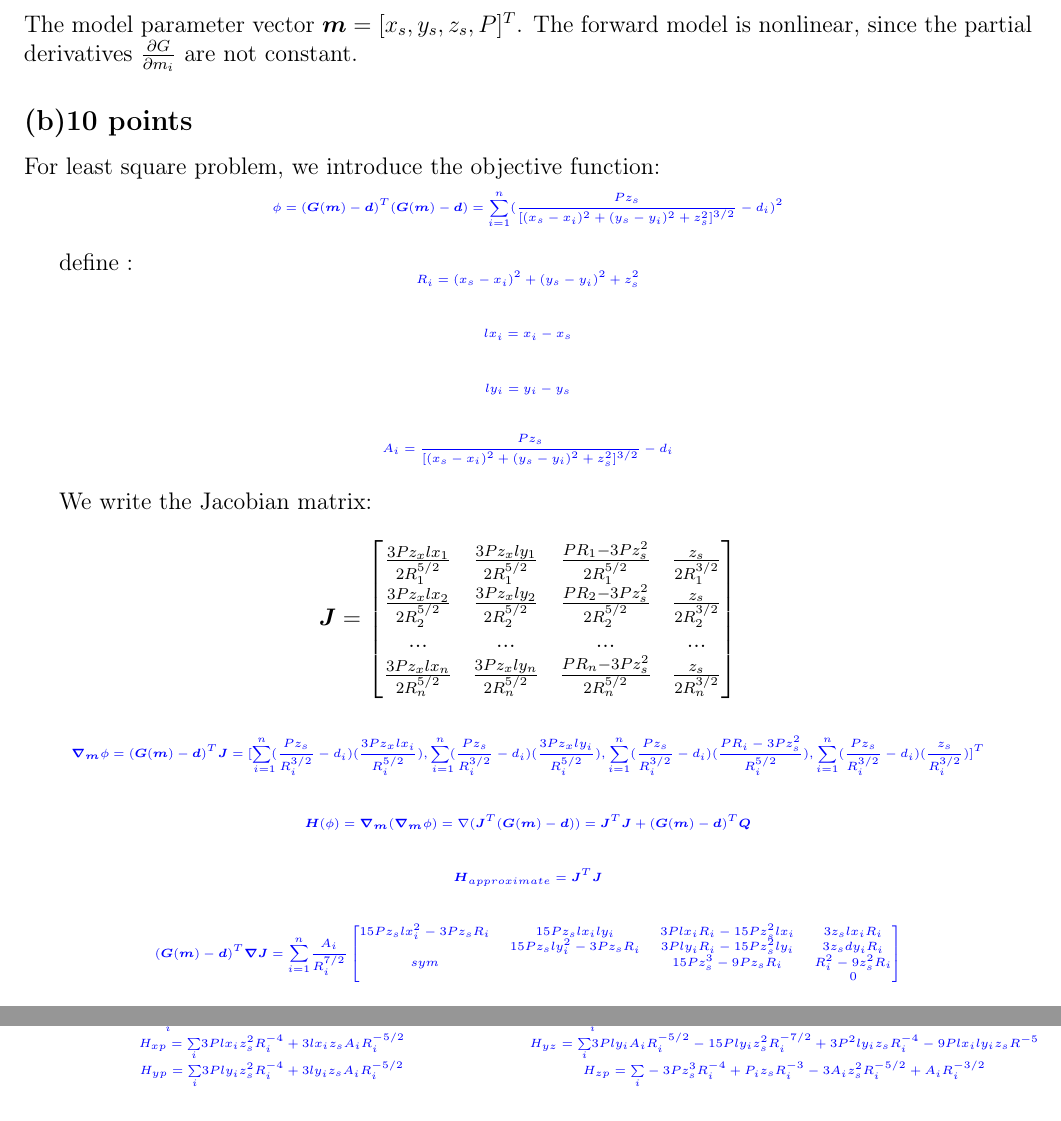
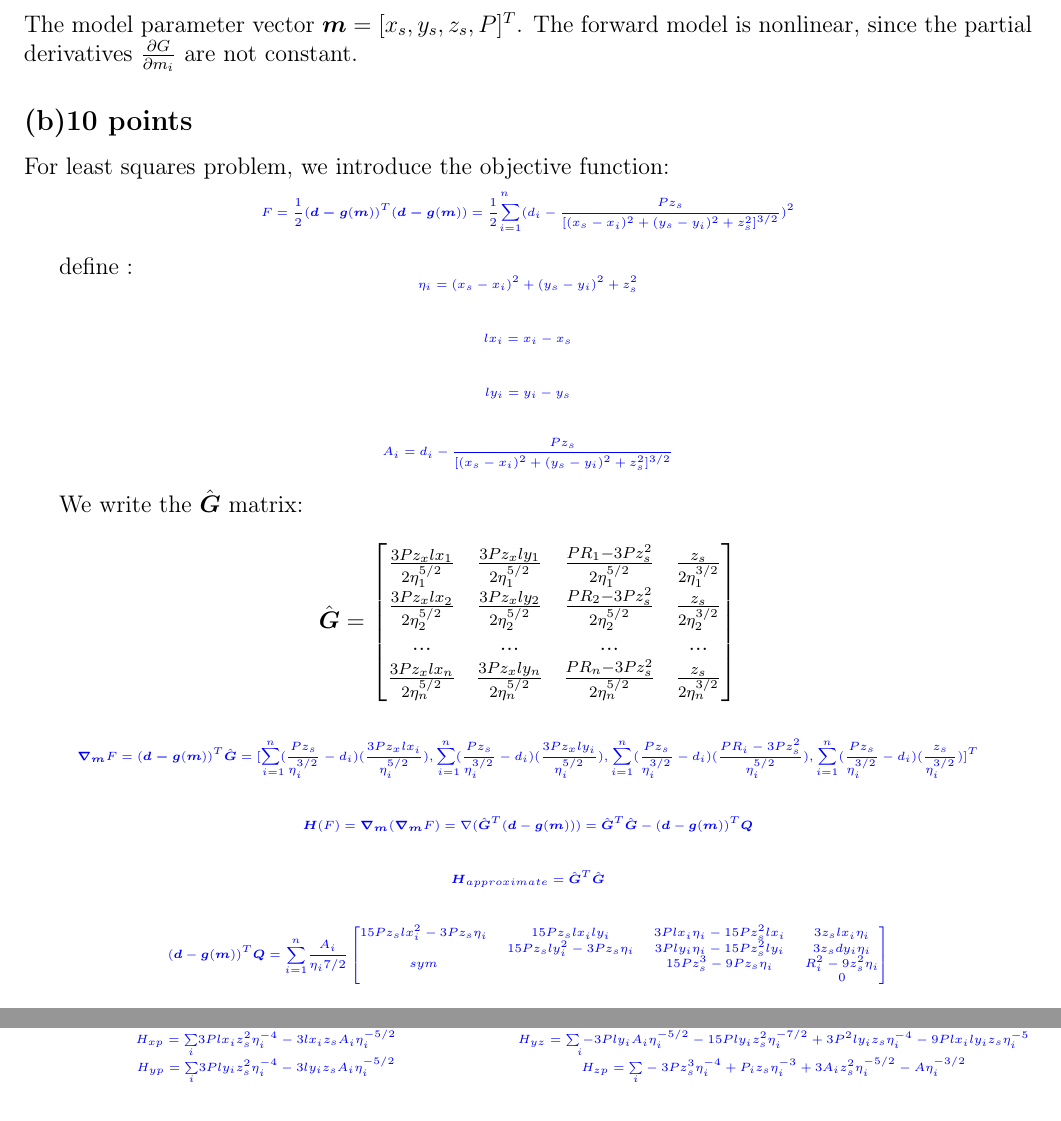
Before and after one commit to kbai/asdfgh, a LaTeX problem sheet (HW2/hw2_solutions_ma.tex): two parts of page 1 of 6, joined at a grey line, cut so that both start at the same text. Compiled offline with pdfLaTeX.

Commit message:
HW2Q1 modified

```diff
--- a/HW2/hw2_solutions_ma.tex
+++ b/HW2/hw2_solutions_ma.tex
@@ -80,17 +80,17 @@ are not constant.
 
 \subsection*{(b)10 points}
 
-For least square problem, we introduce the objective function:
+For least squares problem, we introduce the objective function:
 
 \textcolor{blue}{\tiny{}
 \[
-\phi=(\boldsymbol{G}(\boldsymbol{m})-\boldsymbol{d})^{T}(\boldsymbol{G}(\boldsymbol{m})-\boldsymbol{d})=\underset{}{\overset{n}{\underset{i=1}{\sum}}(\frac{Pz_{s}}{[(x_{s}-x_{i})^{2}+(y_{s}-y_{i})^{2}+z_{s}^{2}]^{3/2}}-d_{i})^{2}}
+F=\frac{1}{2}(\boldsymbol{d-g}(\boldsymbol{m}))^{T}(\boldsymbol{d-g}(\boldsymbol{m}))=\underset{}{\overset{n}{\frac{1}{2}\underset{i=1}{\sum}}(d_{i}-\frac{Pz_{s}}{[(x_{s}-x_{i})^{2}+(y_{s}-y_{i})^{2}+z_{s}^{2}]^{3/2}})^{2}}
 \]
 }{\tiny \par}
 
 define : \textcolor{blue}{\tiny{}
 \[
-R_{i}=(x_{s}-x_{i})^{2}+(y_{s}-y_{i})^{2}+z_{s}^{2}
+\eta_{i}=(x_{s}-x_{i})^{2}+(y_{s}-y_{i})^{2}+z_{s}^{2}
 \]
  }{\tiny \par}
 
@@ -108,47 +108,47 @@ ly_{i}=y_{i}-y_{s}
 
 \textcolor{blue}{\tiny{}
 \[
-A_{i}=\frac{Pz_{s}}{[(x_{s}-x_{i})^{2}+(y_{s}-y_{i})^{2}+z_{s}^{2}]^{3/2}}-d_{i}
+A_{i}=d_{i}-\frac{Pz_{s}}{[(x_{s}-x_{i})^{2}+(y_{s}-y_{i})^{2}+z_{s}^{2}]^{3/2}}
 \]
 }{\tiny \par}
 
-We write the Jacobian matrix: \textcolor{blue}{\tiny{}
+We write the $\hat{\boldsymbol{G}}$ matrix: \textcolor{blue}{\tiny{}
 \[
-\boldsymbol{J}=\boldsymbol{\nabla}_{\boldsymbol{m}}G=\frac{\partial G_{i}}{\partial m_{j}}
+\hat{\boldsymbol{G}}=\boldsymbol{\nabla}_{\boldsymbol{m}}G=\frac{\partial G_{i}}{\partial m_{j}}
 \]
 
 \[
-\boldsymbol{J}=\begin{bmatrix}\frac{3Pz_{x}lx_{1}}{2R_{1}^{5/2}} & \frac{3Pz_{x}ly_{1}}{2R_{1}^{5/2}} & \frac{PR_{1}-3Pz_{s}^{2}}{2R_{1}^{5/2}} & \frac{z_{s}}{2R_{1}^{3/2}}\\
-\frac{3Pz_{x}lx_{2}}{2R_{2}^{5/2}} & \frac{3Pz_{x}ly_{2}}{2R_{2}^{5/2}} & \frac{PR_{2}-3Pz_{s}^{2}}{2R_{2}^{5/2}} & \frac{z_{s}}{2R_{2}^{3/2}}\\
+\hat{\boldsymbol{G}}=\begin{bmatrix}\frac{3Pz_{x}lx_{1}}{2\eta_{1}^{5/2}} & \frac{3Pz_{x}ly_{1}}{2\eta_{1}^{5/2}} & \frac{PR_{1}-3Pz_{s}^{2}}{2\eta_{1}^{5/2}} & \frac{z_{s}}{2\eta_{1}^{3/2}}\\
+\frac{3Pz_{x}lx_{2}}{2\eta_{2}^{5/2}} & \frac{3Pz_{x}ly_{2}}{2\eta_{2}^{5/2}} & \frac{PR_{2}-3Pz_{s}^{2}}{2\eta_{2}^{5/2}} & \frac{z_{s}}{2\eta_{2}^{3/2}}\\
 ... & ... & ... & ...\\
-\frac{3Pz_{x}lx_{n}}{2R_{n}^{5/2}} & \frac{3Pz_{x}ly_{n}}{2R_{n}^{5/2}} & \frac{PR_{n}-3Pz_{s}^{2}}{2R_{n}^{5/2}} & \frac{z_{s}}{2R_{n}^{3/2}}
+\frac{3Pz_{x}lx_{n}}{2\eta_{n}^{5/2}} & \frac{3Pz_{x}ly_{n}}{2\eta_{n}^{5/2}} & \frac{PR_{n}-3Pz_{s}^{2}}{2\eta_{n}^{5/2}} & \frac{z_{s}}{2\eta_{n}^{3/2}}
 \end{bmatrix}
 \]
 }{\tiny \par}
 
 \textcolor{blue}{\tiny{}
 \[
-\boldsymbol{\nabla_{m}}\phi=(\boldsymbol{G}(\boldsymbol{m})-\boldsymbol{d})^{T}\boldsymbol{J}=[\underset{i=1}{\overset{n}{\sum}(}\frac{Pz_{s}}{R_{i}^{3/2}}-d_{i})(\frac{3Pz_{x}lx_{i}}{R_{i}^{5/2}}),\underset{i=1}{\overset{n}{\sum}(}\frac{Pz_{s}}{R_{i}^{3/2}}-d_{i})(\frac{3Pz_{x}ly_{i}}{R_{i}^{5/2}}),\underset{i=1}{\overset{n}{\sum}}(\frac{Pz_{s}}{R_{i}^{3/2}}-d_{i})(\frac{PR_{i}-3Pz_{s}^{2}}{R_{i}^{5/2}}),\underset{i=1}{\overset{n}{\sum}}(\frac{Pz_{s}}{R_{i}^{3/2}}-d_{i})(\frac{z_{s}}{R_{i}^{3/2}})]^{T}
+\boldsymbol{\nabla_{m}}F=(\boldsymbol{d-g}(\boldsymbol{m}))^{T}\hat{\boldsymbol{G}}=[\underset{i=1}{\overset{n}{\sum}(}\frac{Pz_{s}}{\eta_{i}^{3/2}}-d_{i})(\frac{3Pz_{x}lx_{i}}{\eta_{i}^{5/2}}),\underset{i=1}{\overset{n}{\sum}(}\frac{Pz_{s}}{\eta_{i}^{3/2}}-d_{i})(\frac{3Pz_{x}ly_{i}}{\eta_{i}^{5/2}}),\underset{i=1}{\overset{n}{\sum}}(\frac{Pz_{s}}{\eta_{i}^{3/2}}-d_{i})(\frac{PR_{i}-3Pz_{s}^{2}}{\eta_{i}^{5/2}}),\underset{i=1}{\overset{n}{\sum}}(\frac{Pz_{s}}{\eta_{i}^{3/2}}-d_{i})(\frac{z_{s}}{\eta_{i}^{3/2}})]^{T}
 \]
 }{\tiny \par}
 
 \textcolor{blue}{\tiny{}
 \[
-\boldsymbol{H}(\phi)=\boldsymbol{\nabla_{m}}(\boldsymbol{\nabla_{m}}\phi)=\nabla(\boldsymbol{J}^{T}(\boldsymbol{G}(\boldsymbol{m})-\boldsymbol{d}))=\boldsymbol{J}^{T}\boldsymbol{J}+(\boldsymbol{G}(\boldsymbol{m})-\boldsymbol{d})^{T}\boldsymbol{Q}
+\boldsymbol{H}(F)=\boldsymbol{\nabla_{m}}(\boldsymbol{\nabla_{m}}F)=\nabla(\hat{\boldsymbol{G}}^{T}(\boldsymbol{d}-\boldsymbol{g}(\boldsymbol{m})))=\hat{\boldsymbol{G}}^{T}\hat{\boldsymbol{G}}-(\boldsymbol{d}-\boldsymbol{g}(\boldsymbol{m}))^{T}\boldsymbol{Q}
 \]
 }{\tiny \par}
 
 \textcolor{blue}{\tiny{}
 \[
-\boldsymbol{H}_{approximate}=\boldsymbol{J}^{T}\boldsymbol{J}
+\boldsymbol{H}_{approximate}=\hat{\boldsymbol{G}}^{T}\hat{\boldsymbol{G}}
 \]
 }{\tiny \par}
 
 \textcolor{blue}{\tiny{}
 \[
-(\boldsymbol{G}(\boldsymbol{m})-\boldsymbol{d})^{T}\boldsymbol{\nabla J}=\underset{i=1}{\overset{n}{\sum}}\frac{A_{i}}{R_{i}^{7/2}}\begin{bmatrix}15Pz_{s}lx_{i}^{2}-3Pz_{s}R_{i} & 15Pz_{s}lx_{i}ly_{i} & 3Plx_{i}R_{i}-15Pz_{s}^{2}lx_{i} & 3z_{s}lx_{i}R_{i}\\
- & 15Pz_{s}ly_{i}^{2}-3Pz_{s}R_{i} & 3Ply_{i}R_{i}-15Pz_{s}^{2}ly_{i} & 3z_{s}dy_{i}R_{i}\\
-sym &  & 15Pz_{s}^{3}-9Pz_{s}R_{i} & R_{i}^{2}-9z_{s}^{2}R_{i}\\
+(\boldsymbol{d}-\boldsymbol{g}(\boldsymbol{m}))^{T}\boldsymbol{Q}=\underset{i=1}{\overset{n}{\sum}}\frac{A_{i}}{\eta_{i}7/2}\begin{bmatrix}15Pz_{s}lx_{i}^{2}-3Pz_{s}\eta_{i} & 15Pz_{s}lx_{i}ly_{i} & 3Plx_{i}\eta_{i}-15Pz_{s}^{2}lx_{i} & 3z_{s}lx_{i}\eta_{i}\\
+ & 15Pz_{s}ly_{i}^{2}-3Pz_{s}\eta_{i} & 3Ply_{i}\eta_{i}-15Pz_{s}^{2}ly_{i} & 3z_{s}dy_{i}\eta_{i}\\
+sym &  & 15Pz_{s}^{3}-9Pz_{s}\eta_{i} & R_{i}^{2}-9z_{s}^{2}\eta_{i}\\
  &  &  & 0
 \end{bmatrix}
 \]
@@ -157,11 +157,11 @@ sym &  & 15Pz_{s}^{3}-9Pz_{s}R_{i} & R_{i}^{2}-9z_{s}^{2}R_{i}\\
 \textcolor{blue}{\tiny{}
 \[
 \begin{array}{cc}
-H_{xx}=\text{\ensuremath{\underset{i}{\sum}}}9P^{2}lx_{i}{}^{2}z{}_{s}^{2}R_{i}^{-5}+15lx_{i}^{2}z_{s}A_{i}R_{i}^{-7/2}-3Pz_{s}A_{i}R_{i}^{-5/2} & H_{yy}=\text{\ensuremath{\underset{i}{\sum}}}9Ply_{i}{}^{2}z{}_{s}^{2}R_{i}^{-5}+15ly_{i}^{2}z_{s}A_{i}R_{i}^{-7/2}-3Pz_{s}A_{i}R_{i}^{-5/2}\\
-H_{zz}=\text{\ensuremath{\underset{i}{\sum}}}(-6Pz_{s}^{2}R_{i}^{-5/2}+PR_{i}^{-3/2})^{2}+15A_{i}Pz_{s}^{3}R_{i}^{-7/2}-9A_{i}Pz_{s}R_{i}^{-5/2} & H_{pp}=\text{\ensuremath{\underset{i}{\sum}}}z_{s}^{2}R_{i}^{-3}\\
-H_{xy}=\text{\ensuremath{\underset{i}{\sum}}}9P^{2}lx_{i}lyz_{i}{}_{s}^{2}R_{i}^{-5}+15lx_{i}ly_{i}z_{s}A_{i}R_{i}^{-7/2} & H_{xz}=\text{\ensuremath{\underset{i}{\sum}}}3Plx_{i}A_{i}R_{i}^{-5/2}-15Plx_{i}z_{s}^{2}R_{i}^{-7/2}+3Plx_{i}z_{s}R_{i}^{-4}-9P^{2}lx_{i}z_{s}^{3}R_{i}^{-5}\\
-H_{xp}=\text{\ensuremath{\underset{i}{\sum}}}3Plx_{i}z_{s}^{2}R_{i}^{-4}+3lx_{i}z_{s}A_{i}R_{i}^{-5/2} & H_{yz}=\text{\ensuremath{\underset{i}{\sum}}}3Ply_{i}A_{i}R_{i}^{-5/2}-15Ply_{i}z_{s}^{2}R_{i}^{-7/2}+3P^{2}ly_{i}z_{s}R_{i}^{-4}-9Plx_{i}ly_{i}z_{s}R^{-5}\\
-H_{yp}=\text{\ensuremath{\underset{i}{\sum}}}3Ply_{i}z_{s}^{2}R_{i}^{-4}+3ly_{i}z_{s}A_{i}R_{i}^{-5/2} & H_{zp}=\text{\ensuremath{\underset{i}{\sum}}}-3Pz_{s}^{3}R_{i}^{-4}+P_{i}z_{s}R_{i}^{-3}-3A_{i}z_{s}^{2}R_{i}^{-5/2}+A_{i}R_{i}^{-3/2}
+H_{xx}=\text{\ensuremath{\underset{i}{\sum}}}9P^{2}lx_{i}{}^{2}z{}_{s}^{2}\eta_{i}^{-5}-15lx_{i}^{2}z_{s}A_{i}\eta_{i}^{-7/2}+3Pz_{s}A_{i}\eta_{i}^{-5/2} & H_{yy}=\text{\ensuremath{\underset{i}{\sum}}}9Ply_{i}{}^{2}z{}_{s}^{2}\eta_{i}^{-5}-15ly_{i}^{2}z_{s}A_{i}\eta_{i}^{-7/2}+3Pz_{s}A_{i}\eta_{i}^{-5/2}\\
+H_{zz}=\text{\ensuremath{\underset{i}{\sum}}}(-6Pz_{s}^{2}\eta_{i}^{-5/2}+P\eta_{i}^{-3/2})^{2}-15A_{i}Pz_{s}^{3}\eta_{i}^{-7/2}+9A_{i}Pz_{s}\eta_{i}^{-5/2} & H_{pp}=\text{\ensuremath{\underset{i}{\sum}}}z_{s}^{2}\eta_{i}^{-3}\\
+H_{xy}=\text{\ensuremath{\underset{i}{\sum}}}9P^{2}lx_{i}lyz_{i}{}_{s}^{2}\eta_{i}^{-5}-15lx_{i}ly_{i}z_{s}A_{i}\eta_{i}^{-7/2} & H_{xz}=\text{\ensuremath{\underset{i}{\sum}}}-3Plx_{i}A_{i}\eta_{i}^{-5/2}-15Plx_{i}z_{s}^{2}\eta_{i}^{-7/2}+3Plx_{i}z_{s}\eta_{i}^{-4}-9P^{2}lx_{i}z_{s}^{3}\eta_{i}^{-5}\\
+H_{xp}=\text{\ensuremath{\underset{i}{\sum}}}3Plx_{i}z_{s}^{2}\eta_{i}^{-4}-3lx_{i}z_{s}A_{i}\eta_{i}^{-5/2} & H_{yz}=\text{\ensuremath{\underset{i}{\sum-}}}3Ply_{i}A_{i}\eta_{i}^{-5/2}-15Ply_{i}z_{s}^{2}\eta_{i}^{-7/2}+3P^{2}ly_{i}z_{s}\eta_{i}^{-4}-9Plx_{i}ly_{i}z_{s}\eta_{i}^{-5}\\
+H_{yp}=\text{\ensuremath{\underset{i}{\sum}}}3Ply_{i}z_{s}^{2}\eta_{i}^{-4}-3ly_{i}z_{s}A_{i}\eta_{i}^{-5/2} & H_{zp}=\text{\ensuremath{\underset{i}{\sum}}}-3Pz_{s}^{3}\eta_{i}^{-4}+P_{i}z_{s}\eta_{i}^{-3}+3A_{i}z_{s}^{2}\eta_{i}^{-5/2}-A\eta_{i}^{-3/2}
 \end{array}
 \]
 }{\tiny \par}
```
Also changed, not shown: HW2/hw2_solutions_ma.pdf, HW2/hw2_solutions_ma.tex (7 more changed lines), 2 other files.
